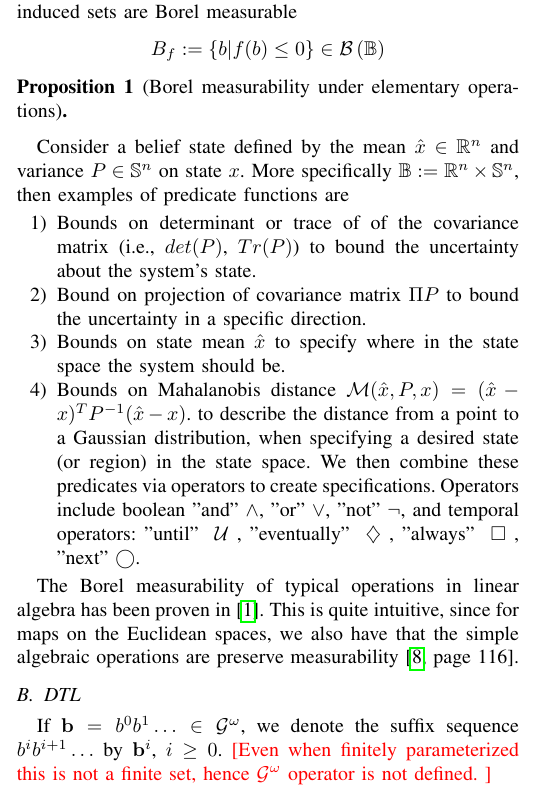
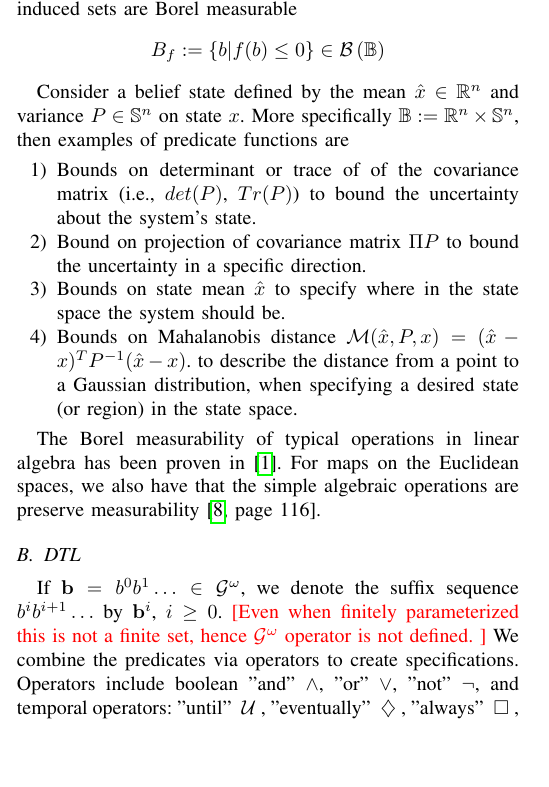
Before and after one commit to Aliaghajpl/BestNew, a LaTeX paper (BeliefSpaceTemporalLogic/3_FormalAbstraction inLTLUnderUncertainty.tex): part of one column of page 2 of 3, cut so that both start at the same text, the shorter picture padded with empty space. Compiled offline with pdfLaTeX.

Commit message:
Minor update

```diff
--- a/BeliefSpaceTemporalLogic/3_FormalAbstraction inLTLUnderUncertainty.tex
+++ b/BeliefSpaceTemporalLogic/3_FormalAbstraction inLTLUnderUncertainty.tex
@@ -264,9 +264,7 @@ The disturbance signal $w$ is zero mean independently and identically   distribu
      We require that the predicate functions $f$ are Borel measurable, that is we require that the induced sets  are Borel measurable
      \[B_f:=\{b|f(b)\leq 0\}\in \borel{\mathbb B}\]
 
-     \begin{prop}[Borel measurability under elementary operations]
 
-     \end{prop}
 
      Consider a belief state defined by the mean $\hat x\in \mathbb R^n $ and variance $P\in \S^n$ on state $x$. More specifically $\mathbb B:=\mathbb R^n\times \S^n$,  then examples of predicate functions are  \begin{enumerate}
  	\item Bounds on determinant or trace of of the covariance matrix (i.e., $det(P)$, $Tr(P)$) to  bound the uncertainty about the system's state.
@@ -274,18 +272,18 @@ The disturbance signal $w$ is zero mean independently and identically   distribu
    \item   Bounds on state mean $\hat{x}$ to specify
     where in the state space the system should be.
     \item Bounds on Mahalanobis distance $\mathcal{M}(\hat{x},P,x) = (\hat{x}-x)^TP^{-1}(\hat{x}-x)$.
-    to describe the distance from a point to a Gaussian distribution, when specifying a desired state (or region) in the state space. We then combine these predicates via operators to create specifications. Operators include boolean "and" $\andltl$, "or" $\orltl$, "not" $\notltl$, and temporal operators: "until" $\Until$, "eventually" $\Event$, "always" $\Always$, "next" $\Next$.
+    to describe the distance from a point to a Gaussian distribution, when specifying a desired state (or region) in the state space.
     \end{enumerate}
 
     The Borel measurability of typical operations in linear algebra
    has been proven in \cite{azoff1974borel}.
-  This is quite intuitive, since for maps on the Euclidean spaces, we also have that the simple algebraic operations are preserve measurability \cite[page 116]{lang1993real}.
+For maps on the Euclidean spaces, we also have that the simple algebraic operations are preserve measurability \cite[page 116]{lang1993real}.
 
     \subsection{DTL}
     If $\BF{b} = b^0b^1 \ldots \in \CA{G}^{\omega}$,
     we denote the suffix sequence $b^i b^{i+1} \ldots$ by
     $\BF{b}^i$, $i \geq 0$.  \red{[Even when finitely parameterized this is not a finite set, hence $\CA{G}^{\omega}$ operator is not defined. ]}
-
+   We  combine the predicates via operators to create specifications. Operators include boolean "and" $\andltl$, "or" $\orltl$, "not" $\notltl$, and temporal operators: "until" $\Until$, "eventually" $\Event$, "always" $\Always$, "next" $\Next$.
       For the language grammar we will rely on Bakus-Naur form. $\True$ and $\False$ are Boolean constants that respectively describe specifications that are always satisfied or can never be satisfied.
 
     \begin{definition}[\DTL Syntax]
```
